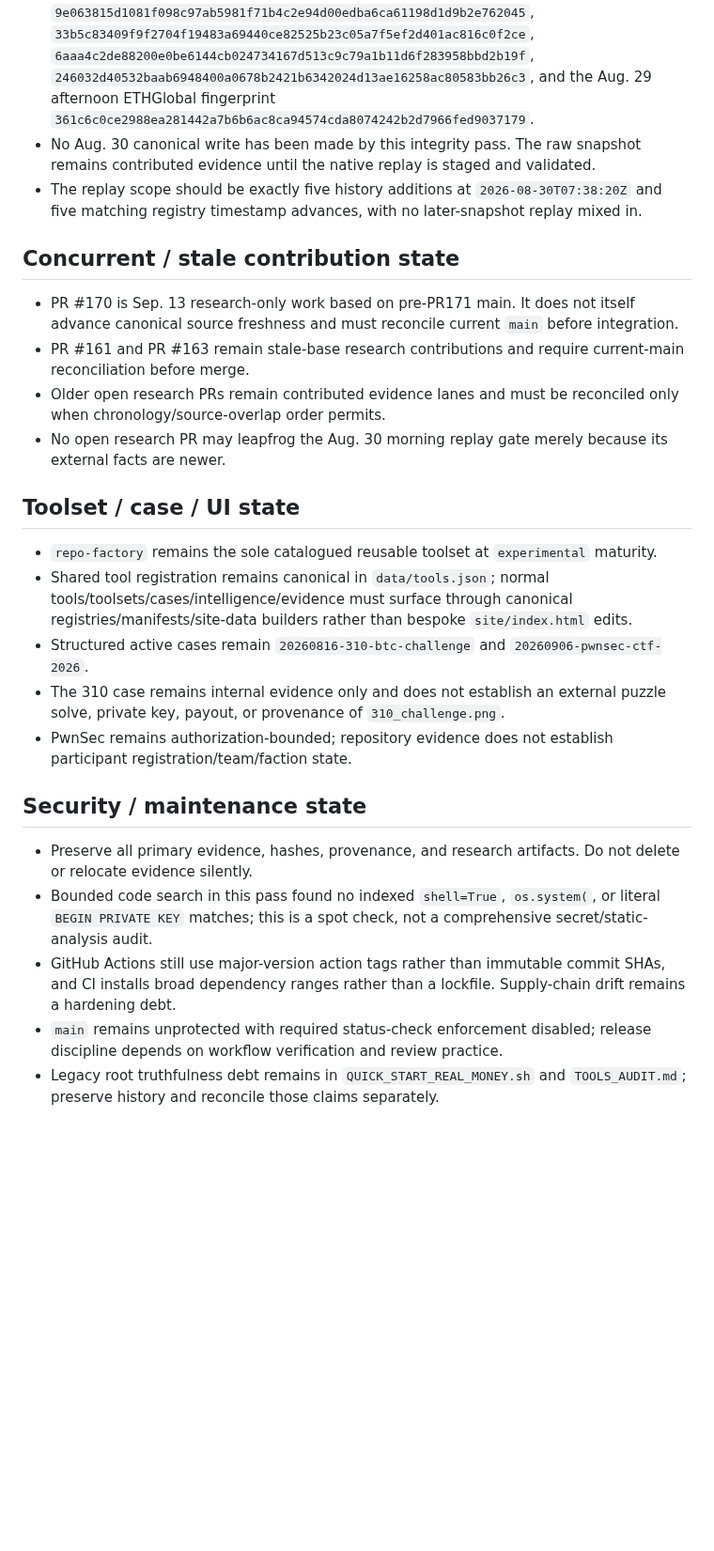
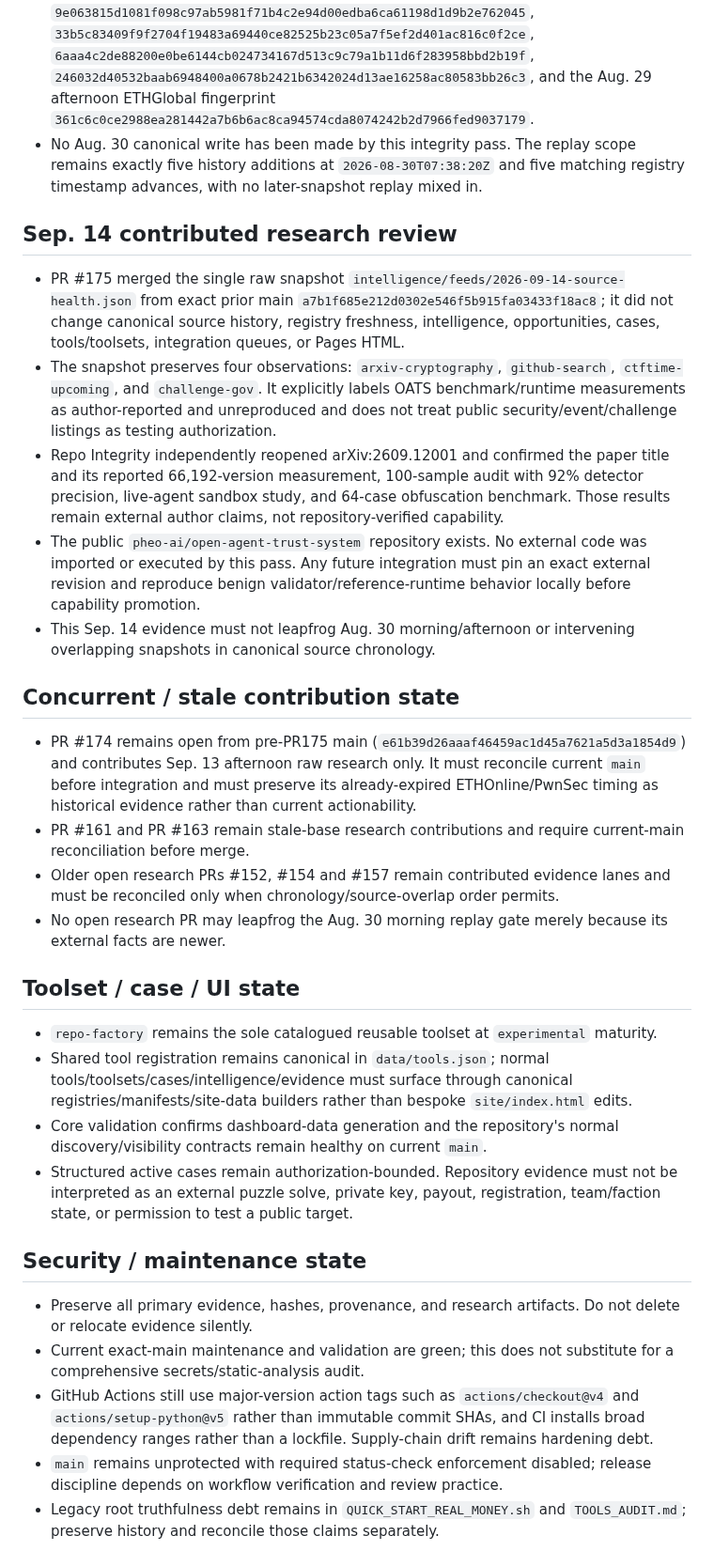
Before and after one commit to kaibuzz0/cipher-solving-suite, a Markdown page: ops/CURRENT_STATE.md, the part around one of its changes. Shown at 94% size. Drawn GitHub-style; blank space fills up the shorter version.

Commit message:
ops: reconcile integrity state after PR #175

```diff
--- a/ops/CURRENT_STATE.md
+++ b/ops/CURRENT_STATE.md
@@ -35,29 +35,35 @@ Repository version: `v3.1.0` (README)
   - `arxiv-cryptography`: `708237551c62ad0e0e7e1b9a823dff2c946745a99c6d279ba894aaf284c00a99`
   - `ethglobal-events`: `06a6fd437851f24e1b0513421f1389620ee201851f396b5220ac04031a06310a`
 - Latest canonical predecessors are, respectively, `9e063815d1081f098c97ab5981f71b4c2e94d00edba6ca61198d1d9b2e762045`, `33b5c83409f9f2704f19483a69440ce82525b23c05a7f5ef2d401ac816c0f2ce`, `6aaa4c2de88200e0be6144cb024734167d513c9c79a1b11d6f283958bbd2b19f`, `246032d40532baab6948400a0678b2421b6342024d13ae16258ac80583bb26c3`, and the Aug. 29 afternoon ETHGlobal fingerprint `361c6c0ce2988ea281442a7b6b6ac8ca94574cda8074242b2d7966fed9037179`.
-- No Aug. 30 canonical write has been made by this integrity pass. The raw snapshot remains contributed evidence until the native replay is staged and validated.
-- The replay scope should be exactly five history additions at `2026-08-30T07:38:20Z` and five matching registry timestamp advances, with no later-snapshot replay mixed in.
+- No Aug. 30 canonical write has been made by this integrity pass. The replay scope remains exactly five history additions at `2026-08-30T07:38:20Z` and five matching registry timestamp advances, with no later-snapshot replay mixed in.
+
+## Sep. 14 contributed research review
+
+- PR #175 merged the single raw snapshot `intelligence/feeds/2026-09-14-source-health.json` from exact prior main `a7b1f685e212d0302e546f5b915fa03433f18ac8`; it did not change canonical source history, registry freshness, intelligence, opportunities, cases, tools/toolsets, integration queues, or Pages HTML.
+- The snapshot preserves four observations: `arxiv-cryptography`, `github-search`, `ctftime-upcoming`, and `challenge-gov`. It explicitly labels OATS benchmark/runtime measurements as author-reported and unreproduced and does not treat public security/event/challenge listings as testing authorization.
+- Repo Integrity independently reopened arXiv:2609.12001 and confirmed the paper title and its reported 66,192-version measurement, 100-sample audit with 92% detector precision, live-agent sandbox study, and 64-case obfuscation benchmark. Those results remain external author claims, not repository-verified capability.
+- The public `pheo-ai/open-agent-trust-system` repository exists. No external code was imported or executed by this pass. Any future integration must pin an exact external revision and reproduce benign validator/reference-runtime behavior locally before capability promotion.
+- This Sep. 14 evidence must not leapfrog Aug. 30 morning/afternoon or intervening overlapping snapshots in canonical source chronology.
 
 ## Concurrent / stale contribution state
 
-- PR #170 is Sep. 13 research-only work based on pre-PR171 main. It does not itself advance canonical source freshness and must reconcile current `main` before integration.
+- PR #174 remains open from pre-PR175 main (`e61b39d26aaaf46459ac1d45a7621a5d3a1854d9`) and contributes Sep. 13 afternoon raw research only. It must reconcile current `main` before integration and must preserve its already-expired ETHOnline/PwnSec timing as historical evidence rather than current actionability.
 - PR #161 and PR #163 remain stale-base research contributions and require current-main reconciliation before merge.
-- Older open research PRs remain contributed evidence lanes and must be reconciled only when chronology/source-overlap order permits.
+- Older open research PRs #152, #154 and #157 remain contributed evidence lanes and must be reconciled only when chronology/source-overlap order permits.
 - No open research PR may leapfrog the Aug. 30 morning replay gate merely because its external facts are newer.
 
 ## Toolset / case / UI state
 
 - `repo-factory` remains the sole catalogued reusable toolset at `experimental` maturity.
 - Shared tool registration remains canonical in `data/tools.json`; normal tools/toolsets/cases/intelligence/evidence must surface through canonical registries/manifests/site-data builders rather than bespoke `site/index.html` edits.
-- Structured active cases remain `20260816-310-btc-challenge` and `20260906-pwnsec-ctf-2026`.
-- The 310 case remains internal evidence only and does not establish an external puzzle solve, private key, payout, or provenance of `310_challenge.png`.
-- PwnSec remains authorization-bounded; repository evidence does not establish participant registration/team/faction state.
+- Core validation confirms dashboard-data generation and the repository's normal discovery/visibility contracts remain healthy on current `main`.
+- Structured active cases remain authorization-bounded. Repository evidence must not be interpreted as an external puzzle solve, private key, payout, registration, team/faction state, or permission to test a public target.
 
 ## Security / maintenance state
 
 - Preserve all primary evidence, hashes, provenance, and research artifacts. Do not delete or relocate evidence silently.
-- Bounded code search in this pass found no indexed `shell=True`, `os.system(`, or literal `BEGIN PRIVATE KEY` matches; this is a spot check, not a comprehensive secret/static-analysis audit.
-- GitHub Actions still use major-version action tags rather than immutable commit SHAs, and CI installs broad dependency ranges rather than a lockfile. Supply-chain drift remains a hardening debt.
+- Current exact-main maintenance and validation are green; this does not substitute for a comprehensive secrets/static-analysis audit.
+- GitHub Actions still use major-version action tags such as `actions/checkout@v4` and `actions/setup-python@v5` rather than immutable commit SHAs, and CI installs broad dependency ranges rather than a lockfile. Supply-chain drift remains hardening debt.
 - `main` remains unprotected with required status-check enforcement disabled; release discipline depends on workflow verification and review practice.
 - Legacy root truthfulness debt remains in `QUICK_START_REAL_MONEY.sh` and `TOOLS_AUDIT.md`; preserve history and reconcile those claims separately.
 
```
Also changed, not shown: other parts of ops/CURRENT_STATE.md (+18 -16 lines).
